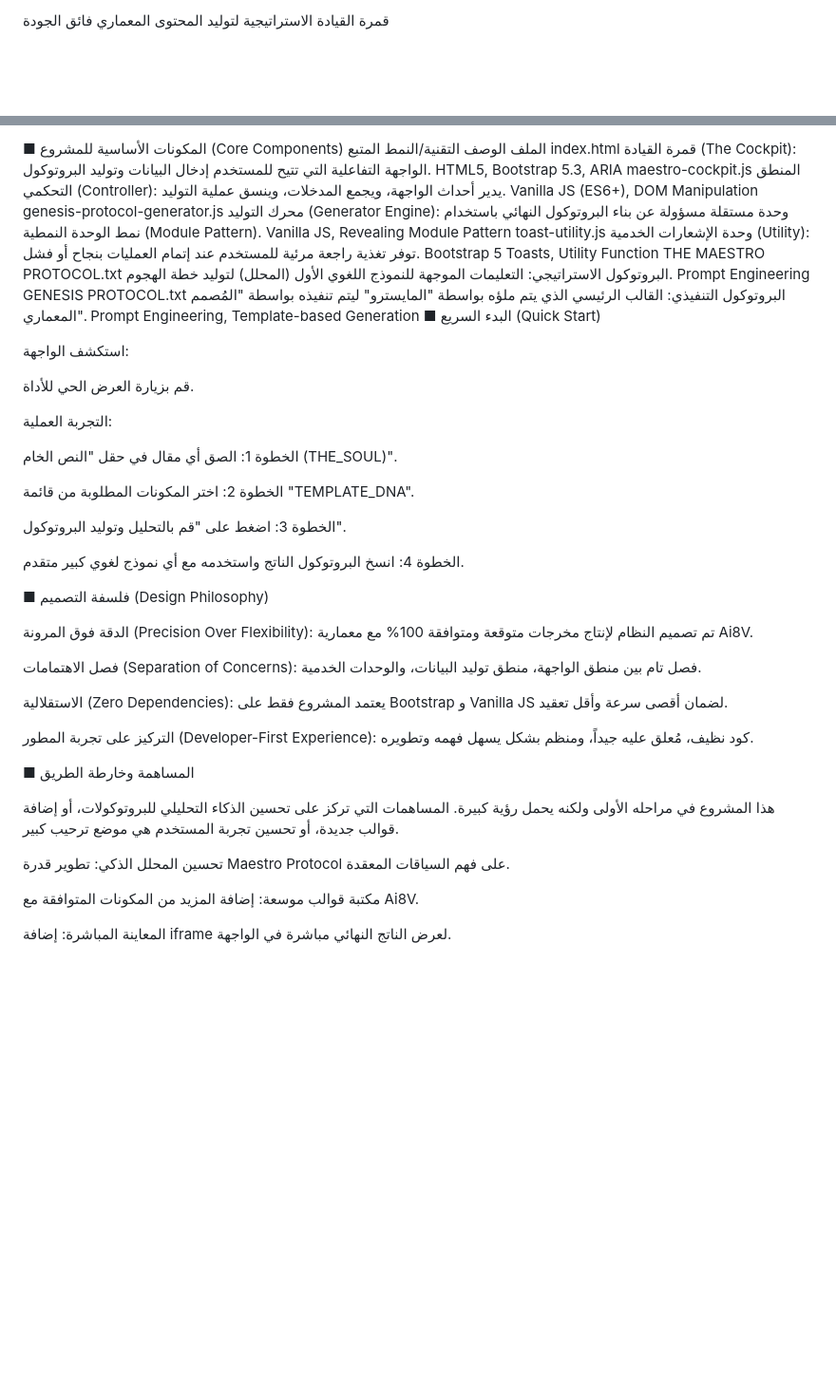
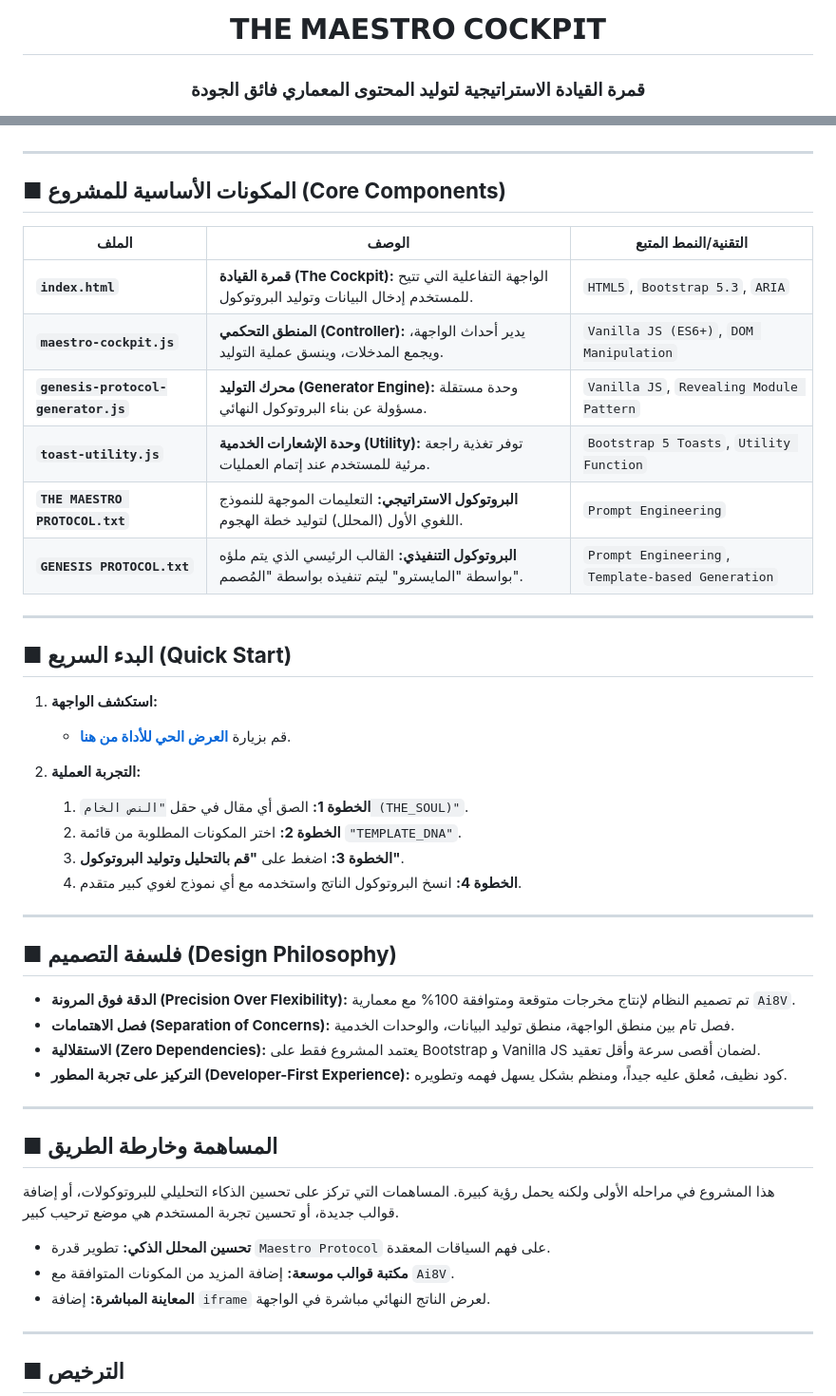
Before and after one commit to AI8V/maestro, a Markdown page: README.md, 2 parts joined by grey strips. Shown at 95% size. Drawn GitHub-style; blank space fills up the shorter version.

```diff
--- a/README.md
+++ b/README.md
@@ -3,3 +6,4 @@
 
-قمرة القيادة الاستراتيجية لتوليد المحتوى المعماري فائق الجودة
+  <h1>𝗧𝗛𝗘 𝗠𝗔𝗘𝗦𝗧𝗥𝗢 𝗖𝗢𝗖𝗞𝗣𝗜𝗧</h1>
+  <h3>قمرة القيادة الاستراتيجية لتوليد المحتوى المعماري فائق الجودة</h3>
 
@@ -58,45 +69,50 @@ graph TD;
 
-■ المكونات الأساسية للمشروع (Core Components)
-الملف	الوصف	التقنية/النمط المتبع
-index.html	قمرة القيادة (The Cockpit): الواجهة التفاعلية التي تتيح للمستخدم إدخال البيانات وتوليد البروتوكول.	HTML5, Bootstrap 5.3, ARIA
-maestro-cockpit.js	المنطق التحكمي (Controller): يدير أحداث الواجهة، ويجمع المدخلات، وينسق عملية التوليد.	Vanilla JS (ES6+), DOM Manipulation
-genesis-protocol-generator.js	محرك التوليد (Generator Engine): وحدة مستقلة مسؤولة عن بناء البروتوكول النهائي باستخدام نمط الوحدة النمطية (Module Pattern).	Vanilla JS, Revealing Module Pattern
-toast-utility.js	وحدة الإشعارات الخدمية (Utility): توفر تغذية راجعة مرئية للمستخدم عند إتمام العمليات بنجاح أو فشل.	Bootstrap 5 Toasts, Utility Function
-THE MAESTRO PROTOCOL.txt	البروتوكول الاستراتيجي: التعليمات الموجهة للنموذج اللغوي الأول (المحلل) لتوليد خطة الهجوم.	Prompt Engineering
-GENESIS PROTOCOL.txt	البروتوكول التنفيذي: القالب الرئيسي الذي يتم ملؤه بواسطة "المايسترو" ليتم تنفيذه بواسطة "المُصمم المعماري".	Prompt Engineering, Template-based Generation
-■ البدء السريع (Quick Start)
 
-استكشف الواجهة:
+---
 
-قم بزيارة العرض الحي للأداة.
+## ■ **المكونات الأساسية للمشروع (Core Components)**
 
-التجربة العملية:
+| الملف                          | الوصف                                                                                                    | التقنية/النمط المتبع                             |
+| ------------------------------ | -------------------------------------------------------------------------------------------------------- | --------------------------------------------------- |
+| **`index.html`**               | **قمرة القيادة (The Cockpit):** الواجهة التفاعلية التي تتيح للمستخدم إدخال البيانات وتوليد البروتوكول.          | `HTML5`, `Bootstrap 5.3`, `ARIA`                    |
+| **`maestro-cockpit.js`**       | **المنطق التحكمي (Controller):** يدير أحداث الواجهة، ويجمع المدخلات، وينسق عملية التوليد.                   | `Vanilla JS (ES6+)`, `DOM Manipulation`             |
+| **`genesis-protocol-generator.js`** | **محرك التوليد (Generator Engine):** وحدة مستقلة مسؤولة عن بناء البروتوكول النهائي.                      | `Vanilla JS`, `Revealing Module Pattern`          |
+| **`toast-utility.js`**         | **وحدة الإشعارات الخدمية (Utility):** توفر تغذية راجعة مرئية للمستخدم عند إتمام العمليات.                   | `Bootstrap 5 Toasts`, `Utility Function`            |
+| **`THE MAESTRO PROTOCOL.txt`** | **البروتوكول الاستراتيجي:** التعليمات الموجهة للنموذج اللغوي الأول (المحلل) لتوليد خطة الهجوم.           | `Prompt Engineering`                                |
+| **`GENESIS PROTOCOL.txt`**     | **البروتوكول التنفيذي:** القالب الرئيسي الذي يتم ملؤه بواسطة "المايسترو" ليتم تنفيذه بواسطة "المُصمم".     | `Prompt Engineering`, `Template-based Generation`   |
 
-الخطوة 1: الصق أي مقال في حقل "النص الخام (THE_SOUL)".
+---
 
-الخطوة 2: اختر المكونات المطلوبة من قائمة "TEMPLATE_DNA".
+## ■ **البدء السريع (Quick Start)**
 
-الخطوة 3: اضغط على "قم بالتحليل وتوليد البروتوكول".
+1.  **استكشف الواجهة:**
+    *   قم بزيارة [**العرض الحي للأداة من هنا**](https://ai8v.github.io/maestro/).
 
-الخطوة 4: انسخ البروتوكول الناتج واستخدمه مع أي نموذج لغوي كبير متقدم.
+2.  **التجربة العملية:**
+    1.  **الخطوة 1:** الصق أي مقال في حقل `"النص الخام (THE_SOUL)"`.
+    2.  **الخطوة 2:** اختر المكونات المطلوبة من قائمة `"TEMPLATE_DNA"`.
+    3.  **الخطوة 3:** اضغط على **"قم بالتحليل وتوليد البروتوكول"**.
+    4.  **الخطوة 4:** انسخ البروتوكول الناتج واستخدمه مع أي نموذج لغوي كبير متقدم.
+---
 
-■ فلسفة التصميم (Design Philosophy)
+## ■ **فلسفة التصميم (Design Philosophy)**
 
-الدقة فوق المرونة (Precision Over Flexibility): تم تصميم النظام لإنتاج مخرجات متوقعة ومتوافقة 100% مع معمارية Ai8V.
+*   **الدقة فوق المرونة (Precision Over Flexibility):** تم تصميم النظام لإنتاج مخرجات متوقعة ومتوافقة 100% مع معمارية `Ai8V`.
+*   **فصل الاهتمامات (Separation of Concerns):** فصل تام بين منطق الواجهة، منطق توليد البيانات، والوحدات الخدمية.
+*   **الاستقلالية (Zero Dependencies):** يعتمد المشروع فقط على Bootstrap و Vanilla JS لضمان أقصى سرعة وأقل تعقيد.
+*   **التركيز على تجربة المطور (Developer-First Experience):** كود نظيف، مُعلق عليه جيداً، ومنظم بشكل يسهل فهمه وتطويره.
 
-فصل الاهتمامات (Separation of Concerns): فصل تام بين منطق الواجهة، منطق توليد البيانات، والوحدات الخدمية.
+---
 
-الاستقلالية (Zero Dependencies): يعتمد المشروع فقط على Bootstrap و Vanilla JS لضمان أقصى سرعة وأقل تعقيد.
-
-التركيز على تجربة المطور (Developer-First Experience): كود نظيف، مُعلق عليه جيداً، ومنظم بشكل يسهل فهمه وتطويره.
-
-■ المساهمة وخارطة الطريق
+## ■ **المساهمة وخارطة الطريق**
 
 هذا المشروع في مراحله الأولى ولكنه يحمل رؤية كبيرة. المساهمات التي تركز على تحسين الذكاء التحليلي للبروتوكولات، أو إضافة قوالب جديدة، أو تحسين تجربة المستخدم هي موضع ترحيب كبير.
 
-تحسين المحلل الذكي: تطوير قدرة Maestro Protocol على فهم السياقات المعقدة.
+*   **تحسين المحلل الذكي:** تطوير قدرة `Maestro Protocol` على فهم السياقات المعقدة.
+*   **مكتبة قوالب موسعة:** إضافة المزيد من المكونات المتوافقة مع `Ai8V`.
+*   **المعاينة المباشرة:** إضافة `iframe` لعرض الناتج النهائي مباشرة في الواجهة.
 
-مكتبة قوالب موسعة: إضافة المزيد من المكونات المتوافقة مع Ai8V.
+---
 
-المعاينة المباشرة: إضافة iframe لعرض الناتج النهائي مباشرة في الواجهة.
+## ■ **الترخيص**
 
```
Also changed, not shown: other parts of README.md (+34 -26 lines).
